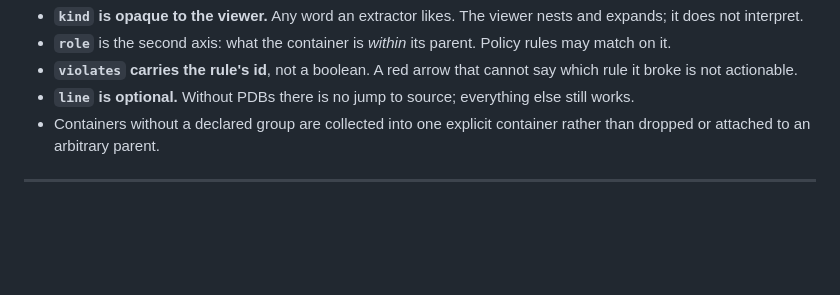
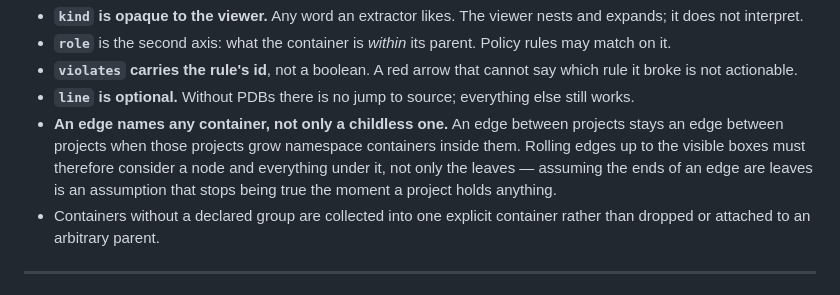
Before and after one commit to Dmitry9723903/Arch-viewer, a Markdown page: docs/spec.md, the part around the change. GitHub-like rendering; blank space fills up the shorter version.

```diff
--- a/docs/spec.md
+++ b/docs/spec.md
@@ -118,6 +118,12 @@ Rules of the format:
   cannot say which rule it broke is not actionable.
 - **`line` is optional.** Without PDBs there is no jump to source; everything
   else still works.
+- **An edge names any container, not only a childless one.** An edge between
+  projects stays an edge between projects when those projects grow namespace
+  containers inside them. Rolling edges up to the visible boxes must therefore
+  consider a node and everything under it, not only the leaves — assuming the
+  ends of an edge are leaves is an assumption that stops being true the moment
+  a project holds anything.
 - Containers without a declared group are collected into one explicit
   container rather than dropped or attached to an arbitrary parent.
 
```
Also changed, not shown: README.md (+3 -2 lines), docs/screenshot-violation.png, docs/screenshot.png, 4 other files.
